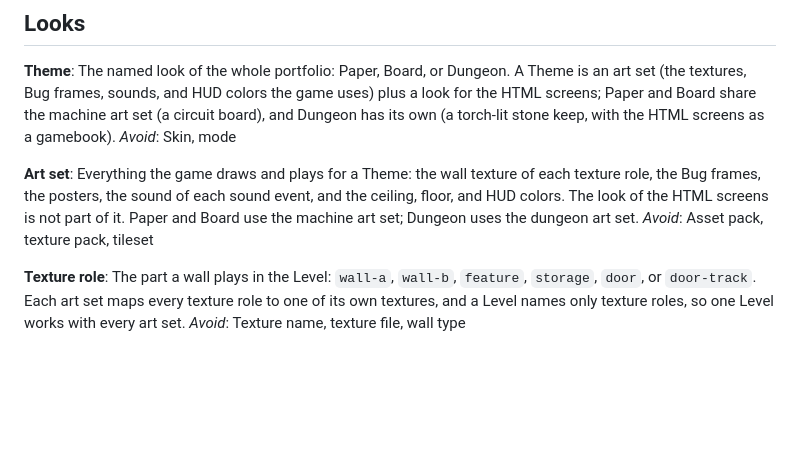
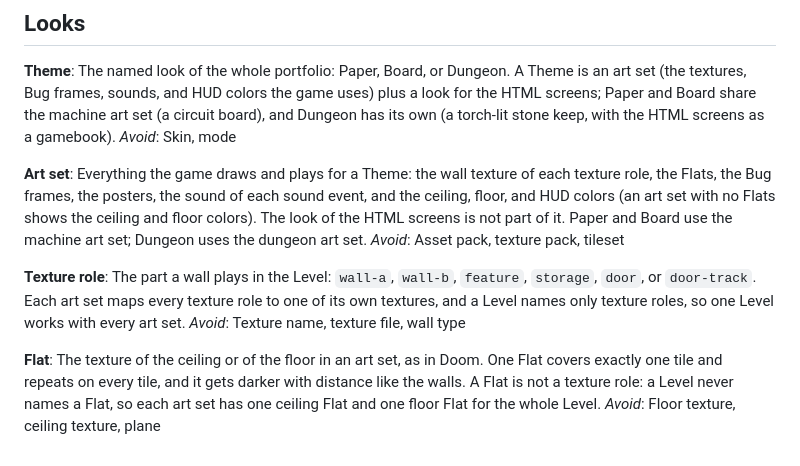
Before and after one commit to luanAfons0/luanAfons0.github.io, a Markdown page: GLOSSARY.md, the part around the change. Rendered like a GitHub page; blank space fills up the shorter version.

```diff
--- a/GLOSSARY.md
+++ b/GLOSSARY.md
@@ -57,9 +57,13 @@ The named look of the whole portfolio: Paper, Board, or Dungeon. A Theme is an a
 _Avoid_: Skin, mode
 
 **Art set**:
-Everything the game draws and plays for a Theme: the wall texture of each texture role, the Bug frames, the posters, the sound of each sound event, and the ceiling, floor, and HUD colors. The look of the HTML screens is not part of it. Paper and Board use the machine art set; Dungeon uses the dungeon art set.
+Everything the game draws and plays for a Theme: the wall texture of each texture role, the Flats, the Bug frames, the posters, the sound of each sound event, and the ceiling, floor, and HUD colors (an art set with no Flats shows the ceiling and floor colors). The look of the HTML screens is not part of it. Paper and Board use the machine art set; Dungeon uses the dungeon art set.
 _Avoid_: Asset pack, texture pack, tileset
 
 **Texture role**:
 The part a wall plays in the Level: `wall-a`, `wall-b`, `feature`, `storage`, `door`, or `door-track`. Each art set maps every texture role to one of its own textures, and a Level names only texture roles, so one Level works with every art set.
 _Avoid_: Texture name, texture file, wall type
+
+**Flat**:
+The texture of the ceiling or of the floor in an art set, as in Doom. One Flat covers exactly one tile and repeats on every tile, and it gets darker with distance like the walls. A Flat is not a texture role: a Level never names a Flat, so each art set has one ceiling Flat and one floor Flat for the whole Level.
+_Avoid_: Floor texture, ceiling texture, plane
```
Also changed, not shown: AGENTS.md (+3 -3 lines).
